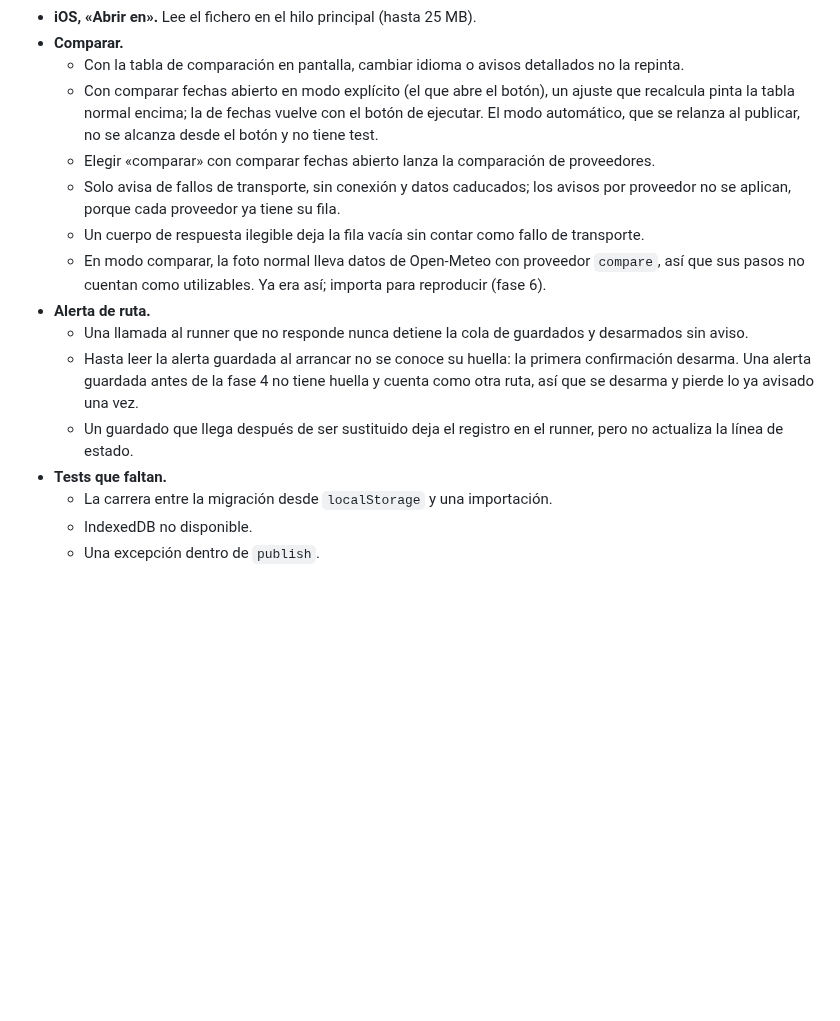
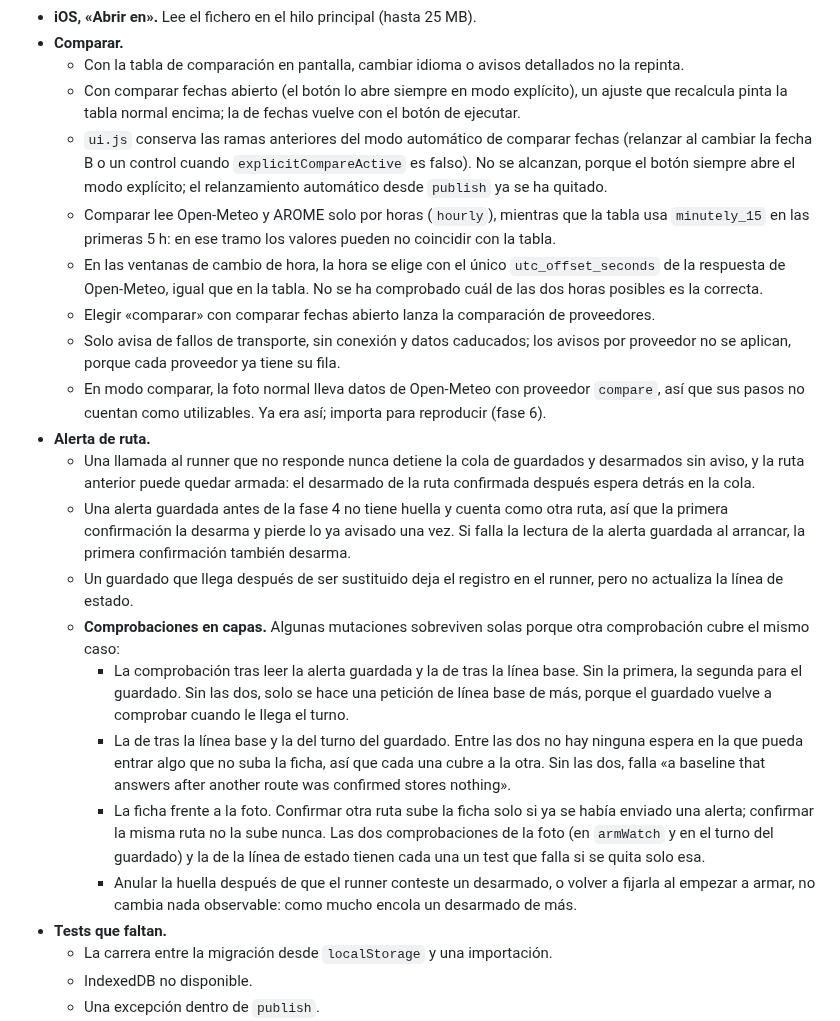
Before and after one commit to lockevod/MeteoRide, a Markdown page: docs/HANDOFF.md, the part around the change. Drawn GitHub-style; blank space fills up the shorter version.

Commit message:
Documenta la primera ronda de correcciones de la fase 4: huella de la alerta en cola, lectura al arrancar, salir de comparar, comprobaciones en capas y límites de comparar

```diff
--- a/docs/HANDOFF.md
+++ b/docs/HANDOFF.md
@@ -378,22 +378,45 @@ en `AGENTS.md → Open work`. Última actualización: fase 4.
 - **iOS, «Abrir en».** Lee el fichero en el hilo principal (hasta 25 MB).
 - **Comparar.**
   - Con la tabla de comparación en pantalla, cambiar idioma o avisos detallados no la repinta.
-  - Con comparar fechas abierto en modo explícito (el que abre el botón), un ajuste que recalcula
-    pinta la tabla normal encima; la de fechas vuelve con el botón de ejecutar. El modo automático,
-    que se relanza al publicar, no se alcanza desde el botón y no tiene test.
+  - Con comparar fechas abierto (el botón lo abre siempre en modo explícito), un ajuste que
+    recalcula pinta la tabla normal encima; la de fechas vuelve con el botón de ejecutar.
+  - `ui.js` conserva las ramas anteriores del modo automático de comparar fechas (relanzar al
+    cambiar la fecha B o un control cuando `explicitCompareActive` es falso). No se alcanzan,
+    porque el botón siempre abre el modo explícito; el relanzamiento automático desde `publish` ya
+    se ha quitado.
+  - Comparar lee Open-Meteo y AROME solo por horas (`hourly`), mientras que la tabla usa
+    `minutely_15` en las primeras 5 h: en ese tramo los valores pueden no coincidir con la tabla.
+  - En las ventanas de cambio de hora, la hora se elige con el único `utc_offset_seconds` de la
+    respuesta de Open-Meteo, igual que en la tabla. No se ha comprobado cuál de las dos horas
+    posibles es la correcta.
   - Elegir «comparar» con comparar fechas abierto lanza la comparación de proveedores.
   - Solo avisa de fallos de transporte, sin conexión y datos caducados; los avisos por proveedor no
     se aplican, porque cada proveedor ya tiene su fila.
-  - Un cuerpo de respuesta ilegible deja la fila vacía sin contar como fallo de transporte.
   - En modo comparar, la foto normal lleva datos de Open-Meteo con proveedor `compare`, así que
     sus pasos no cuentan como utilizables. Ya era así; importa para reproducir (fase 6).
 - **Alerta de ruta.**
-  - Una llamada al runner que no responde nunca detiene la cola de guardados y desarmados sin aviso.
-  - Hasta leer la alerta guardada al arrancar no se conoce su huella: la primera confirmación
-    desarma. Una alerta guardada antes de la fase 4 no tiene huella y cuenta como otra ruta, así
-    que se desarma y pierde lo ya avisado una vez.
+  - Una llamada al runner que no responde nunca detiene la cola de guardados y desarmados sin aviso,
+    y la ruta anterior puede quedar armada: el desarmado de la ruta confirmada después espera
+    detrás en la cola.
+  - Una alerta guardada antes de la fase 4 no tiene huella y cuenta como otra ruta, así que la
+    primera confirmación la desarma y pierde lo ya avisado una vez. Si falla la lectura de la
+    alerta guardada al arrancar, la primera confirmación también desarma.
   - Un guardado que llega después de ser sustituido deja el registro en el runner, pero no
     actualiza la línea de estado.
+  - **Comprobaciones en capas.** Algunas mutaciones sobreviven solas porque otra comprobación cubre
+    el mismo caso:
+    - La comprobación tras leer la alerta guardada y la de tras la línea base. Sin la primera, la
+      segunda para el guardado. Sin las dos, solo se hace una petición de línea base de más, porque
+      el guardado vuelve a comprobar cuando le llega el turno.
+    - La de tras la línea base y la del turno del guardado. Entre las dos no hay ninguna espera en
+      la que pueda entrar algo que no suba la ficha, así que cada una cubre a la otra. Sin las dos,
+      falla «a baseline that answers after another route was confirmed stores nothing».
+    - La ficha frente a la foto. Confirmar otra ruta sube la ficha solo si ya se había enviado una
+      alerta; confirmar la misma ruta no la sube nunca. Las dos comprobaciones de la foto (en
+      `armWatch` y en el turno del guardado) y la de la línea de estado tienen cada una un test que
+      falla si se quita solo esa.
+    - Anular la huella después de que el runner conteste un desarmado, o volver a fijarla al empezar
+      a armar, no cambia nada observable: como mucho encola un desarmado de más.
 - **Tests que faltan.**
   - La carrera entre la migración desde `localStorage` y una importación.
   - IndexedDB no disponible.
```
Also changed, not shown: AGENTS.md (+32 -14 lines).
